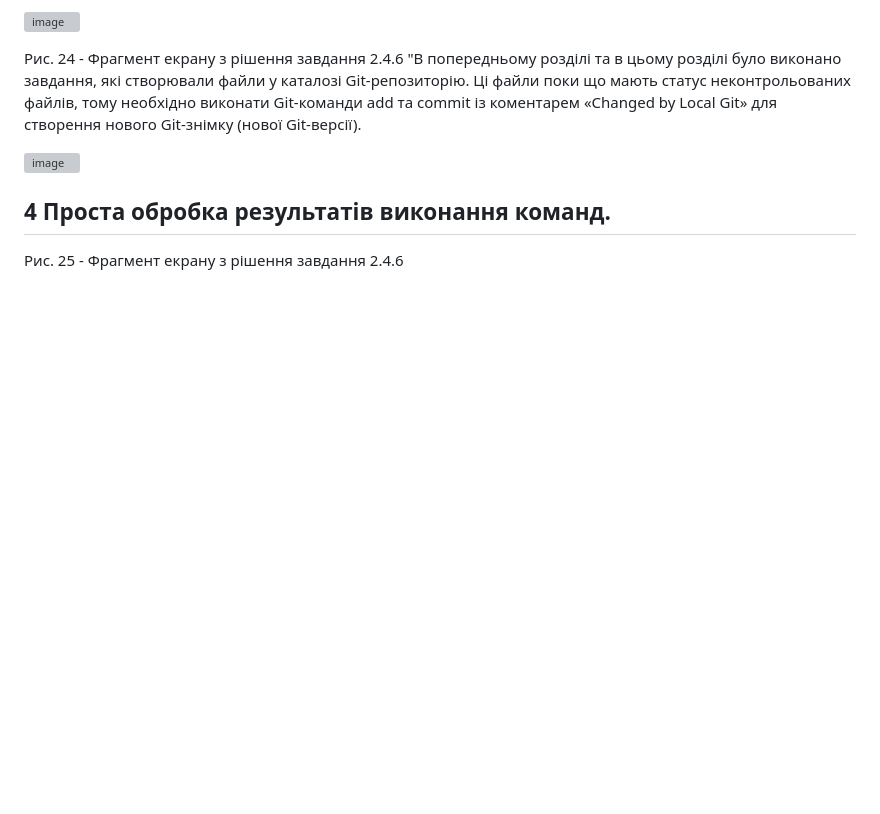
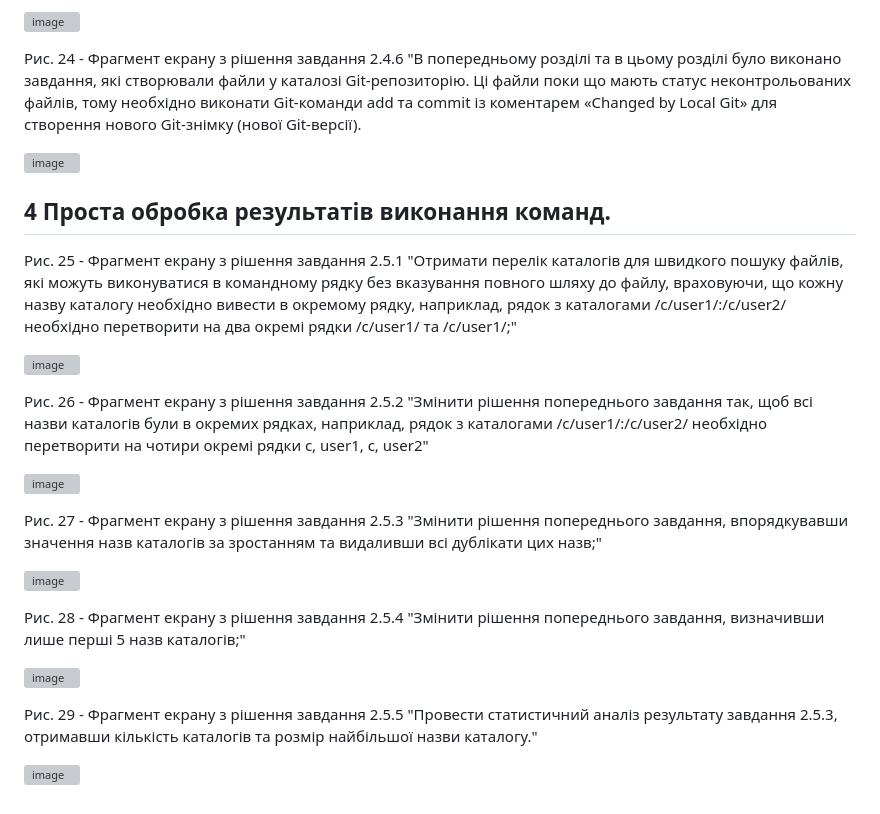
Before and after one commit to neverovalera/WebAR-Example, a Markdown page: README.md, the part around the change. Rendered like a GitHub page; blank space fills up the shorter version; grey boxes are pictures that could not be loaded.

Commit message:
Changed by Local Git

```diff
--- a/README.md
+++ b/README.md
@@ -113,4 +113,22 @@
 
 ## 4 Проста обробка результатів виконання команд.
 
-Рис. 25 - Фрагмент екрану з рішення завдання 2.4.6
+Рис. 25 - Фрагмент екрану з рішення завдання 2.5.1 "Отримати перелік каталогів для швидкого пошуку файлів, які можуть виконуватися в командному рядку без вказування повного шляху до файлу, враховуючи, що кожну назву каталогу необхідно вивести в окремому рядку, наприклад, рядок з каталогами /c/user1/:/c/user2/ необхідно перетворити на два окремі рядки /c/user1/ та /c/user1/;"
+
+![image](https://github.com/neverovalera/WebAR-Optical-telegraph/assets/162915351/34d2c35e-afb2-425f-b213-a9ddc491668e)
+
+Рис. 26 - Фрагмент екрану з рішення завдання 2.5.2 "Змінити рішення попереднього завдання так, щоб всі назви каталогів були в окремих рядках, наприклад, рядок з каталогами /c/user1/:/c/user2/ необхідно перетворити на чотири окремі рядки c, user1, c, user2"
+
+![image](https://github.com/neverovalera/WebAR-Optical-telegraph/assets/162915351/75149e13-4fe6-4d03-a1f6-b72440a8df20)
+
+Рис. 27 - Фрагмент екрану з рішення завдання 2.5.3 "Змінити рішення попереднього завдання, впорядкувавши значення назв каталогів за зростанням та видаливши всі дублікати цих назв;"
+
+![image](https://github.com/neverovalera/WebAR-Optical-telegraph/assets/162915351/b8e182d9-47a2-4369-abd4-9d9338ade987)
+
+Рис. 28 - Фрагмент екрану з рішення завдання 2.5.4 "Змінити рішення попереднього завдання, визначивши лише перші 5 назв каталогів;"
+
+![image](https://github.com/neverovalera/WebAR-Optical-telegraph/assets/162915351/2164298a-86c5-4cf7-964e-0e78026061be)
+
+Рис. 29 - Фрагмент екрану з рішення завдання 2.5.5 "Провести статистичний аналіз результату завдання 2.5.3, отримавши кількість каталогів та розмір найбільшої назви каталогу."
+
+![image](https://github.com/neverovalera/WebAR-Optical-telegraph/assets/162915351/b99ff4dd-b81b-4b81-aeb6-9dfb883c129b)
```
